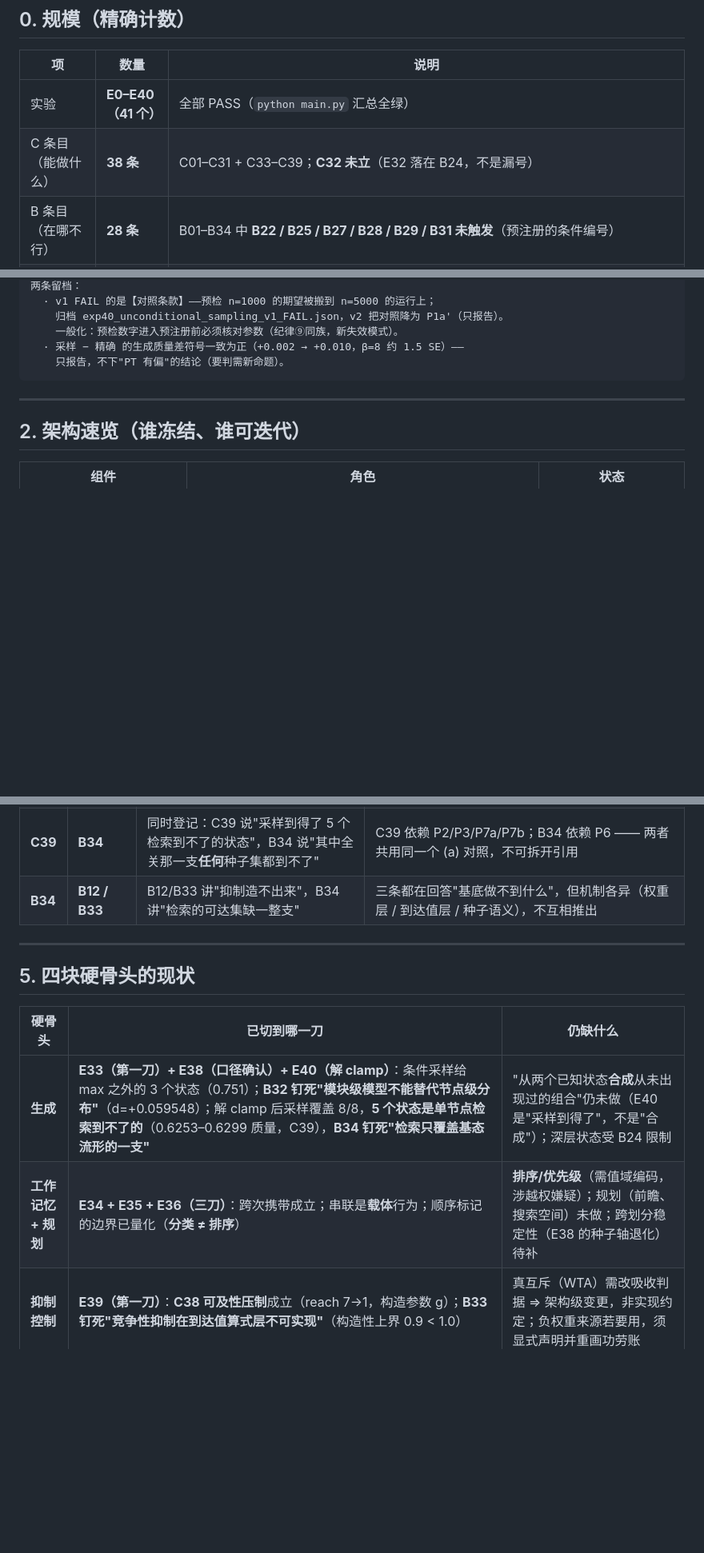
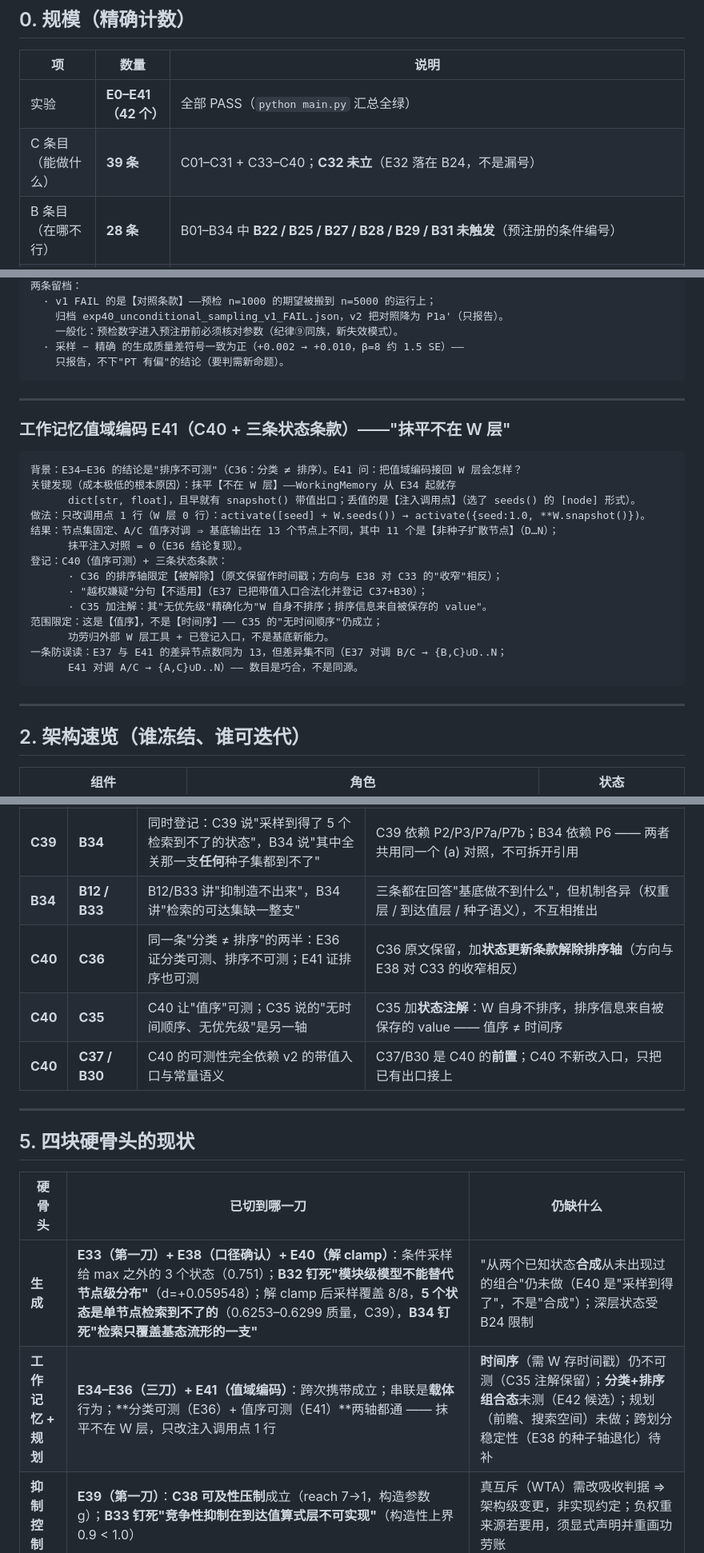
Before and after one commit to zwx20080101-sketch/two-primitive-associative-substrate-, a Markdown page: OVERVIEW.md, 3 parts joined by grey strips. Shown at 80% size. GitHub-like rendering; blank space fills up the shorter version.

````diff
--- a/OVERVIEW.md
+++ b/OVERVIEW.md
@@ -10,8 +10,8 @@
 
 | 项 | 数量 | 说明 |
 | --- | --- | --- |
-| 实验 | **E0–E40（41 个）** | 全部 PASS（`python main.py` 汇总全绿） |
-| C 条目（能做什么） | **38 条** | C01–C31 + C33–C39；**C32 未立**（E32 落在 B24，不是漏号） |
+| 实验 | **E0–E41（42 个）** | 全部 PASS（`python main.py` 汇总全绿） |
+| C 条目（能做什么） | **39 条** | C01–C31 + C33–C40；**C32 未立**（E32 落在 B24，不是漏号） |
 | B 条目（在哪不行） | **28 条** | B01–B34 中 **B22 / B25 / B27 / B28 / B29 / B31 未触发**（预注册的条件编号） |
 | L0 实现版本 | **v1 + v2 + v3** | v1 `cf99a07a0e60fd4d`（冻结，E0–E36）；v2 `ee6df589eb2f6983`（平行分支，E37 起）；v3 `085be73a06f0694c`（从 v2 继承，E39 起） |
 | 方法学类别 | **6 类** | 见 §4，含"不报错的坏结果"六个失效模式 |
@@ -167,6 +167,27 @@ v1 的失败留档：E39 v1 用"序列逐位相等"判次序 → C1 上 FAIL（4
 
 ---
 
+### 工作记忆值域编码 E41（C40 + 三条状态条款）——"抹平不在 W 层"
+
+```text
+背景：E34–E36 的结论是"排序不可测"（C36：分类 ≠ 排序）。E41 问：把值域编码接回 W 层会怎样？
+关键发现（成本极低的根本原因）：抹平【不在 W 层】——WorkingMemory 从 E34 起就存
+      dict[str, float]，且早就有 snapshot() 带值出口；丢值的是【注入调用点】（选了 seeds() 的 [node] 形式）。
+做法：只改调用点 1 行（W 层 0 行）：activate([seed] + W.seeds()) → activate({seed:1.0, **W.snapshot()})。
+结果：节点集固定、A/C 值序对调 ⇒ 基底输出在 13 个节点上不同，其中 11 个是【非种子扩散节点】（D…N）；
+      抹平注入对照 = 0（E36 结论复现）。
+登记：C40（值序可测）+ 三条状态条款：
+      · C36 的排序轴限定【被解除】（原文保留作时间戳；方向与 E38 对 C33 的"收窄"相反）；
+      · "越权嫌疑"分句【不适用】（E37 已把带值入口合法化并登记 C37+B30）；
+      · C35 加注解：其"无优先级"精确化为"W 自身不排序；排序信息来自被保存的 value"。
+范围限定：这是【值序】，不是【时间序】—— C35 的"无时间顺序"仍成立；
+      功劳归外部 W 层工具 + 已登记入口，不是基底新能力。
+一条防误读：E37 与 E41 的差异节点数同为 13，但差异集不同（E37 对调 B/C → {B,C}∪D..N；
+      E41 对调 A/C → {A,C}∪D..N）—— 数目是巧合，不是同源。
+```
+
+---
+
 ## 2. 架构速览（谁冻结、谁可迭代）
 
 | 组件 | 角色 | 状态 |
@@ -361,6 +385,9 @@ B34  检索的可达集是【基态流形的一个分支】：(1,1,1) 与 (-1,-1
 | **B32** | **C25** | C25 是模块级动力学的**存在性**（8 个二值模式）；B32 说的是"模块级模型不能替代节点级分布" | B32 不动 C25 的存在性，只限其**定量用法** |
 | **C39** | **B34** | 同时登记：C39 说"采样到得了 5 个检索到不了的状态"，B34 说"其中全关那一支**任何**种子集都到不了" | C39 依赖 P2/P3/P7a/P7b；B34 依赖 P6 —— 两者共用同一个 (a) 对照，不可拆开引用 |
 | **B34** | **B12 / B33** | B12/B33 讲"抑制造不出来"，B34 讲"检索的可达集缺一整支" | 三条都在回答"基底做不到什么"，但机制各异（权重层 / 到达值层 / 种子语义），不互相推出 |
+| **C40** | **C36** | 同一条"分类 ≠ 排序"的两半：E36 证分类可测、排序不可测；E41 证排序也可测 | C36 原文保留，加**状态更新条款解除排序轴**（方向与 E38 对 C33 的收窄相反） |
+| **C40** | **C35** | C40 让"值序"可测；C35 说的"无时间顺序、无优先级"是另一轴 | C35 加**状态注解**：W 自身不排序，排序信息来自被保存的 value —— 值序 ≠ 时间序 |
+| **C40** | **C37 / B30** | C40 的可测性完全依赖 v2 的带值入口与常量语义 | C37/B30 是 C40 的**前置**；C40 不新改入口，只把已有出口接上 |
 
 ---
 
@@ -369,7 +396,7 @@ B34  检索的可达集是【基态流形的一个分支】：(1,1,1) 与 (-1,-1
 | 硬骨头 | 已切到哪一刀 | 仍缺什么 |
 | --- | --- | --- |
 | **生成** | **E33（第一刀）+ E38（口径确认）+ E40（解 clamp）**：条件采样给 max 之外的 3 个状态（0.751）；**B32 钉死"模块级模型不能替代节点级分布"**（d=+0.059548）；解 clamp 后采样覆盖 8/8，**5 个状态是单节点检索到不了的**（0.6253–0.6299 质量，C39），**B34 钉死"检索只覆盖基态流形的一支"** | "从两个已知状态**合成**从未出现过的组合"仍未做（E40 是"采样到得了"，不是"合成"）；深层状态受 B24 限制 |
-| **工作记忆 + 规划** | **E34 + E35 + E36（三刀）**：跨次携带成立；串联是**载体**行为；顺序标记的边界已量化（**分类 ≠ 排序**） | **排序/优先级**（需值域编码，涉越权嫌疑）；规划（前瞻、搜索空间）未做；跨划分稳定性（E38 的种子轴退化）待补 |
+| **工作记忆 + 规划** | **E34–E36（三刀）+ E41（值域编码）**：跨次携带成立；串联是**载体**行为；**分类可测（E36）+ 值序可测（E41）**两轴都通 —— 抹平不在 W 层，只改注入调用点 1 行 | **时间序**（需 W 存时间戳）仍不可测（C35 注解保留）；**分类+排序组合态**未测（E42 候选）；规划（前瞻、搜索空间）未做；跨划分稳定性（E38 的种子轴退化）待补 |
 | **抑制控制** | **E39（第一刀）**：**C38 可及性压制**成立（reach 7→1，构造参数 g）；**B33 钉死"竞争性抑制在到达值算式层不可实现"**（构造性上界 0.9 < 1.0） | 真互斥（WTA）需改吸收判据 ⇒ 架构级变更，非实现约定；负权重来源若要用，须显式声明并重画功劳账 |
 | **多模态输入** | 未动 | L0 为离散符号设计；图像连续/高维/有空间结构 → 需重新设计输入接口（L0 冻结 → 只能外部编码 + 新统计层） |
 
````
Also changed, not shown: other parts of OVERVIEW.md (+10 -1 lines), HANDOFF.md (+12 -9 lines).
